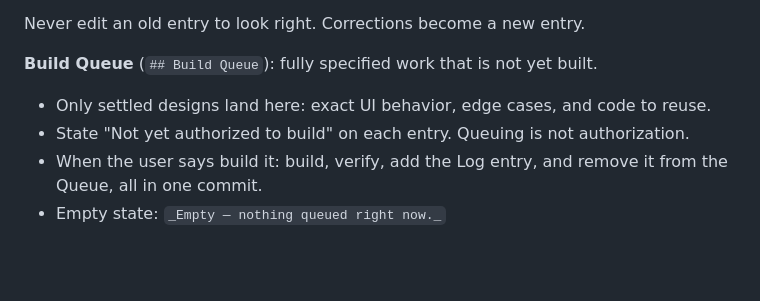
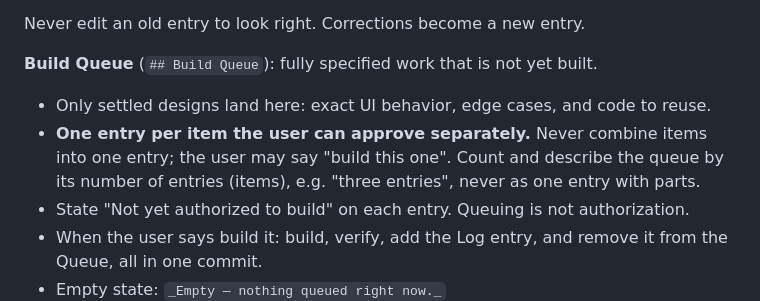
Before and after one commit to TundraJon/Crosswind, a Markdown page: CLAUDE.md, the part around the change. Drawn GitHub-style; blank space fills up the shorter version.

```diff
--- a/CLAUDE.md
+++ b/CLAUDE.md
@@ -39,6 +39,7 @@ Never edit an old entry to look right. Corrections become a new entry.
 
 **Build Queue** (`## Build Queue`): fully specified work that is not yet built.
 - Only settled designs land here: exact UI behavior, edge cases, and code to reuse.
+- **One entry per item the user can approve separately.** Never combine items into one entry; the user may say "build this one". Count and describe the queue by its number of entries (items), e.g. "three entries", never as one entry with parts.
 - State "Not yet authorized to build" on each entry. Queuing is not authorization.
 - When the user says build it: build, verify, add the Log entry, and remove it from the Queue, all in one commit.
 - Empty state: `_Empty — nothing queued right now._`
```
Also changed, not shown: README.md (+18 -7 lines).
